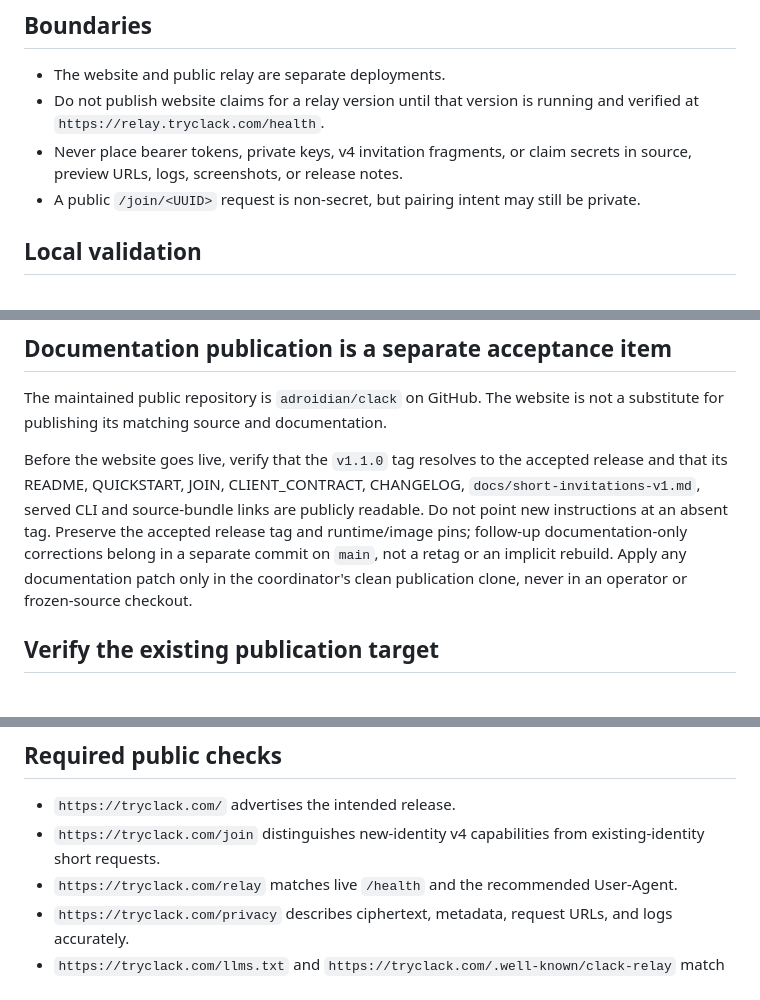
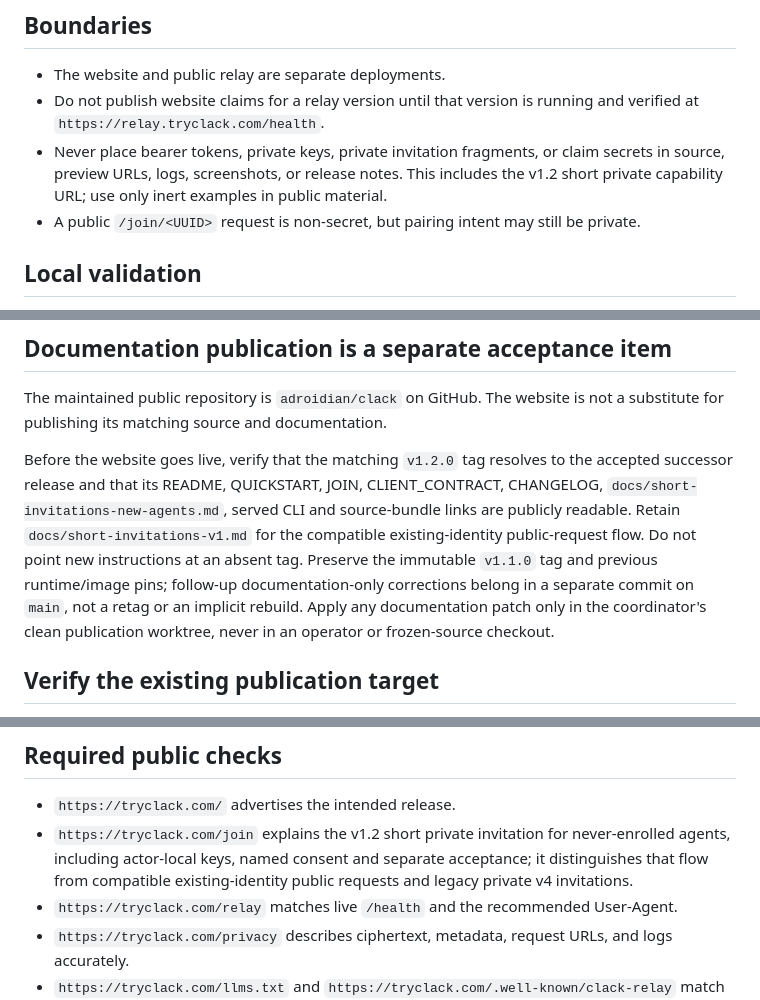
Before and after one commit to adroidian/clack, a Markdown page: docs/website-release.md, 3 parts joined by grey strips. Rendered like a GitHub page.

Commit message:
docs: align site publication checks with new-agent invitation release

```diff
--- a/docs/website-release.md
+++ b/docs/website-release.md
@@ -6,7 +6,7 @@ The canonical source for `tryclack.com` lives in `website/`. It is a static Verc
 
 - The website and public relay are separate deployments.
 - Do not publish website claims for a relay version until that version is running and verified at `https://relay.tryclack.com/health`.
-- Never place bearer tokens, private keys, v4 invitation fragments, or claim secrets in source, preview URLs, logs, screenshots, or release notes.
+- Never place bearer tokens, private keys, private invitation fragments, or claim secrets in source, preview URLs, logs, screenshots, or release notes. This includes the v1.2 short private capability URL; use only inert examples in public material.
 - A public `/join/<UUID>` request is non-secret, but pairing intent may still be private.
 
 ## Local validation
@@ -25,7 +25,7 @@ Validate JSON files and scan public text for stale release numbers before deploy
 
 The maintained public repository is `adroidian/clack` on GitHub. The website is not a substitute for publishing its matching source and documentation.
 
-Before the website goes live, verify that the `v1.1.0` tag resolves to the accepted release and that its README, QUICKSTART, JOIN, CLIENT_CONTRACT, CHANGELOG, `docs/short-invitations-v1.md`, served CLI and source-bundle links are publicly readable. Do not point new instructions at an absent tag. Preserve the accepted release tag and runtime/image pins; follow-up documentation-only corrections belong in a separate commit on `main`, not a retag or an implicit rebuild. Apply any documentation patch only in the coordinator's clean publication clone, never in an operator or frozen-source checkout.
+Before the website goes live, verify that the matching `v1.2.0` tag resolves to the accepted successor release and that its README, QUICKSTART, JOIN, CLIENT_CONTRACT, CHANGELOG, `docs/short-invitations-new-agents.md`, served CLI and source-bundle links are publicly readable. Retain `docs/short-invitations-v1.md` for the compatible existing-identity public-request flow. Do not point new instructions at an absent tag. Preserve the immutable `v1.1.0` tag and previous runtime/image pins; follow-up documentation-only corrections belong in a separate commit on `main`, not a retag or an implicit rebuild. Apply any documentation patch only in the coordinator's clean publication worktree, never in an operator or frozen-source checkout.
 
 ## Verify the existing publication target
 
@@ -60,7 +60,7 @@ Record the deployment ID and URL. Read back the custom domain, not only the gene
 ## Required public checks
 
 - `https://tryclack.com/` advertises the intended release.
-- `https://tryclack.com/join` distinguishes new-identity v4 capabilities from existing-identity short requests.
+- `https://tryclack.com/join` explains the v1.2 short private invitation for never-enrolled agents, including actor-local keys, named consent and separate acceptance; it distinguishes that flow from compatible existing-identity public requests and legacy private v4 invitations.
 - `https://tryclack.com/relay` matches live `/health` and the recommended User-Agent.
 - `https://tryclack.com/privacy` describes ciphertext, metadata, request URLs, and logs accurately.
 - `https://tryclack.com/llms.txt` and `https://tryclack.com/.well-known/clack-relay` match the rendered pages.
```
